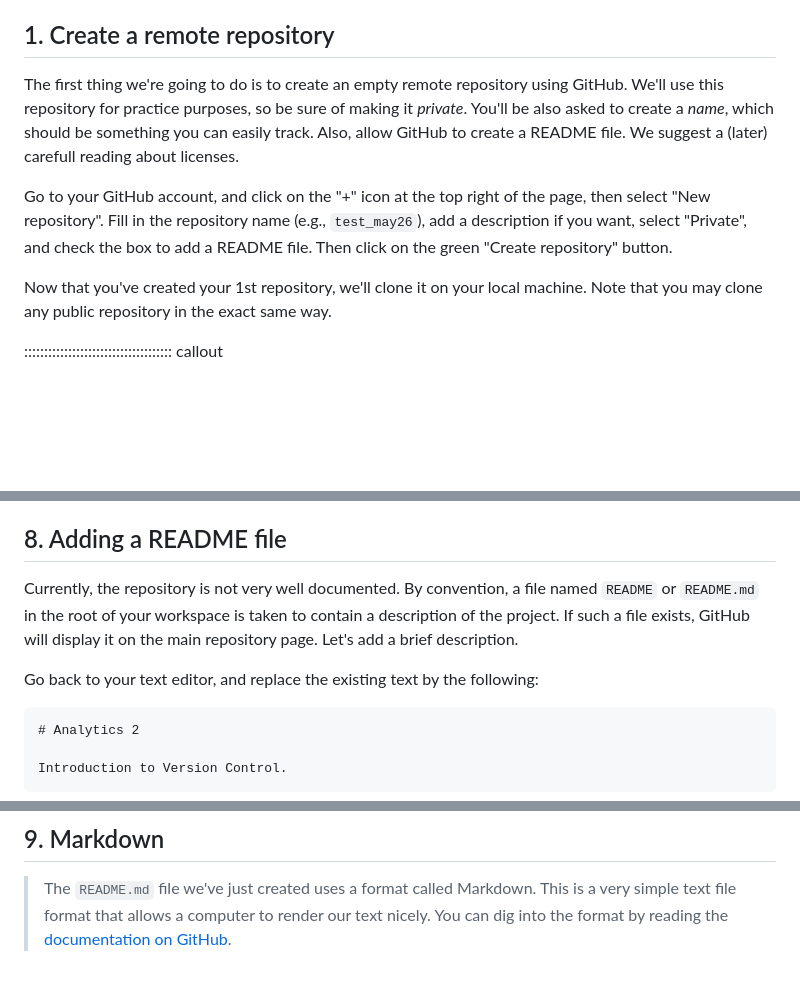
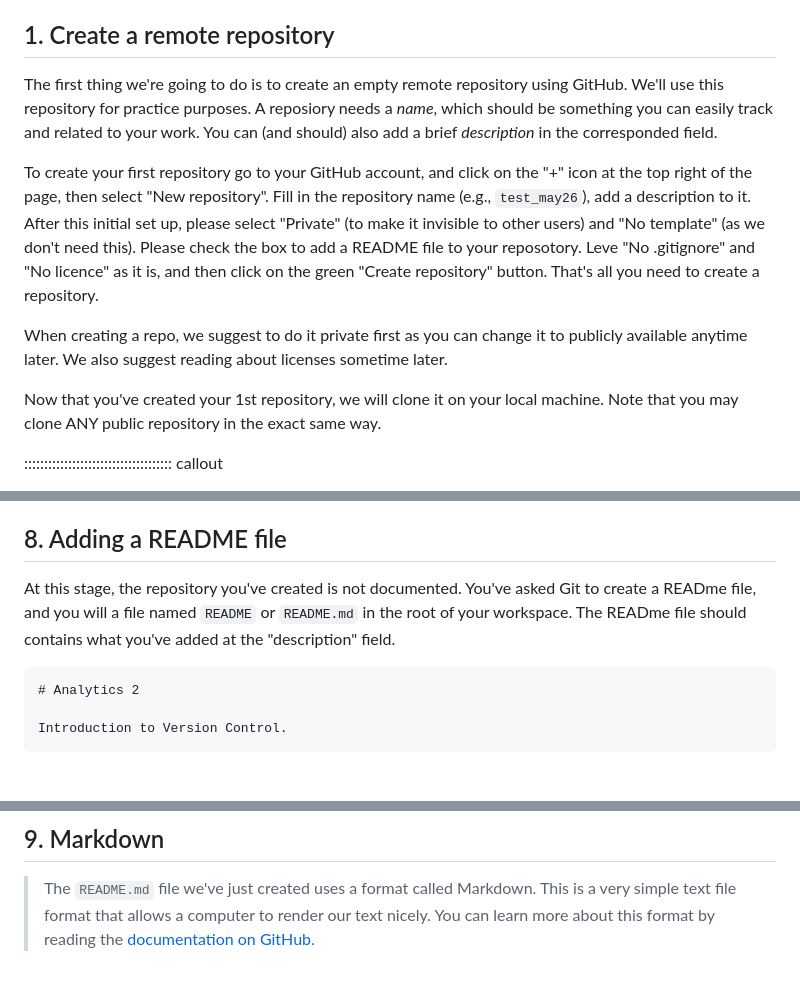
Before and after one commit to fabiano-pais/intro_to_git_carpentry, a Markdown page: episodes/introduction.md, 3 parts joined by grey strips. Drawn GitHub-style; blank space fills up the shorter version.

Commit message:
Corrections

````diff
--- a/episodes/introduction.md
+++ b/episodes/introduction.md
@@ -26,12 +26,13 @@ Before you start, you need to:
 
 ## 1. Create a remote repository
 
-The first thing we're going to do is to create an empty remote repository using GitHub.  We'll use this repository for practice purposes, so be sure of making it *private*. You'll be also asked to create a *name*, which should be something you can easily track. Also, allow GitHub to create a README file. We suggest a (later) carefull reading about licenses.
+The first thing we're going to do is to create an empty remote repository using GitHub.  We'll use this repository for practice purposes. A reposiory needs a *name*, which should be something you can easily track and related to your work. You can (and should) also add a brief *description* in the corresponded field.
 
-Go to your GitHub account, and click on the "+" icon at the top right of the page, then select "New repository".
-Fill in the repository name (e.g., `test_may26`), add a description if you want, select "Private", and check the box to add a README file. Then click on the green "Create repository" button.
+To create your first repository go to your GitHub account, and click on the "+" icon at the top right of the page, then select "New repository". Fill in the repository name (e.g., `test_may26`), add a description to it. After this initial set up, please select "Private" (to make it invisible to other users) and "No template" (as we don't need this). Please check the box to add a README file to your reposotory. Leve "No .gitignore" and "No licence" as it is, and then click on the green "Create repository" button. That's all you need to create a repository.
 
-Now that you've created your 1st repository, we'll clone it on your local machine. Note that you may clone any public repository in the exact same way.
+When creating a repo, we suggest to do it private first as you can change it to publicly available anytime later. We also suggest reading about licenses sometime later.
+
+Now that you've created your 1st repository, we will clone it on your local machine. Note that you may clone ANY public repository in the exact same way.
 
 ::::::::::::::::::::::::::::::::::::: callout
 
@@ -307,12 +308,8 @@ If you go back to the GitHub and refresh the repository page, you should see tha
 
 ## 8. Adding a README file
 
-Currently, the repository is not very well documented.
-By convention, a file named `README` or `README.md` in the root of your workspace is taken to contain a description of the project.
-If such a file exists, GitHub will display it on the main repository page.
-Let's add a brief description.
+At this stage, the repository you've created is not documented. You've asked Git to create a READme file, and you will a file named `README` or `README.md` in the root of your workspace. The READme file should contains what you've added at the  "description" field.
 
-Go back to your text editor, and replace the existing text by the following:
 
 ```markdown
 # Analytics 2
@@ -353,4 +350,4 @@ Hopefully, you'll see the new README documentation appear.
 
 > The `README.md` file we've just created uses a format called Markdown.
 > This is a very simple text file format that allows a computer to render our text nicely.
-> You can dig into the format by reading the [documentation on GitHub](https://docs.github.com/en/get-started/writing-on-github/getting-started-with-writing-and-formatting-on-github/about-writing-and-formatting-on-github).
+> You can learn more about this format by reading the [documentation on GitHub](https://docs.github.com/en/get-started/writing-on-github/getting-started-with-writing-and-formatting-on-github/about-writing-and-formatting-on-github).
````
